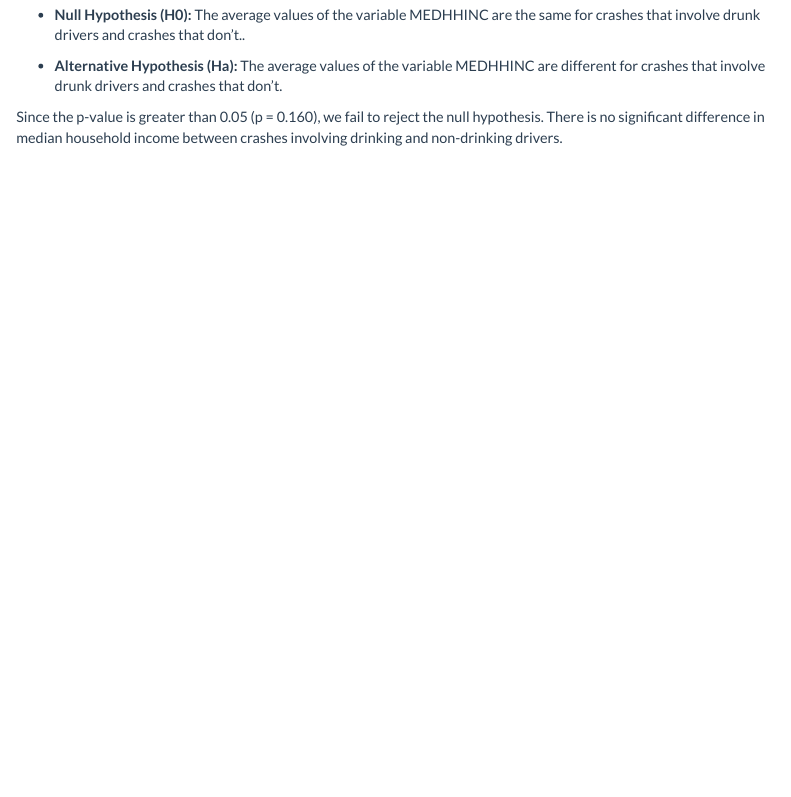
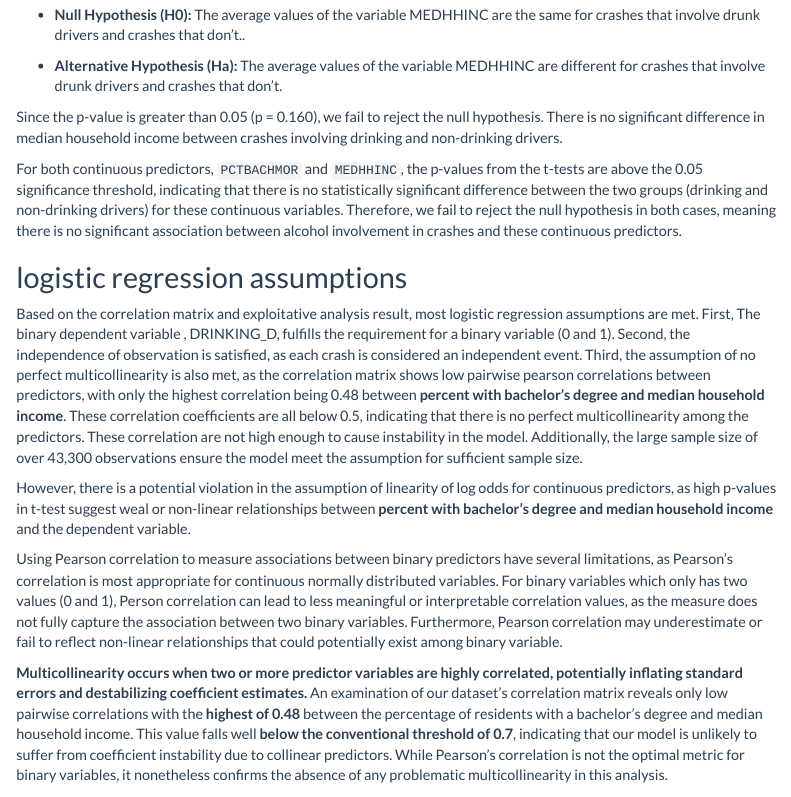
Before and after one commit to MUSA-Zhanchao/MUSA5000-Logistic-Regression, an R Markdown document (assignment3.Rmd): the page in a window 1100 px wide, from 12100 px down. Rendered offline with R 4.5, knitr and Pandoc, with nearby package versions; some code elsewhere in the file could not run offline; menus at the side of the page are left out.

Commit message:
results -b #9

````diff
--- a/assignment3.Rmd
+++ b/assignment3.Rmd
@@ -629,6 +629,13 @@ Since the p-value is greater than 0.05 (p = 0.160), we fail to reject the null h
 For both continuous predictors, `PCTBACHMOR` and `MEDHHINC`, the p-values from the t-tests are above the 0.05 significance threshold, indicating that there is no statistically significant difference between the two groups (drinking and non-drinking drivers) for these continuous variables. Therefore, we fail to reject the null hypothesis in both cases, meaning there is no significant association between alcohol involvement in crashes and these continuous predictors.
 
 ## logistic regression assumptions
+Based on the correlation matrix and exploitative analysis result, most logistic regression assumptions are met. First, The binary dependent variable , DRINKING_D, fulfills the requirement for a binary variable (0 and 1). Second, the independence of observation is satisfied, as each crash is considered an independent event. Third, the assumption of no perfect multicollinearity is also met, as the correlation matrix shows low pairwise pearson correlations between predictors, with only the highest correlation being 0.48 between **percent with bachelor's degree and median household income**. These correlation coefficients are all below 0.5, indicating that there is no perfect multicollinearity among the predictors. These correlation are not high enough to cause instability in the model. Additionally, the large sample size of over 43,300 observations ensure the model meet the assumption for sufficient sample size.
+
+However, there is a potential violation in the assumption of linearity of log odds for continuous predictors, as high p-values in t-test suggest weal or non-linear relationships between **percent with bachelor's degree and median household income** and the dependent variable.
+
+Using Pearson correlation to measure associations between binary predictors have several limitations, as Pearson's correlation is most appropriate for continuous normally distributed variables. For binary variables which only has two values (0 and 1), Person correlation can lead to less meaningful or interpretable correlation values, as the measure does not fully capture the association between two binary variables. Furthermore, Pearson correlation may underestimate or fail to reflect non-linear relationships that could potentially exist among binary variable.
+
+**Multicollinearity occurs when two or more predictor variables are highly correlated, potentially inflating standard errors and destabilizing coefficient estimates.** An examination of our dataset’s correlation matrix reveals only low pairwise correlations with the **highest of 0.48** between the percentage of residents with a bachelor’s degree and median household income. This value falls well **below the conventional threshold of 0.7**, indicating that our model is unlikely to suffer from coefficient instability due to collinear predictors. While Pearson’s correlation is not the optimal metric for binary variables, it nonetheless confirms the absence of any problematic multicollinearity in this analysis.
 
 ```{r, fig.width=8, fig.height=6}
 
````
Also changed, not shown: assignment3.html.
